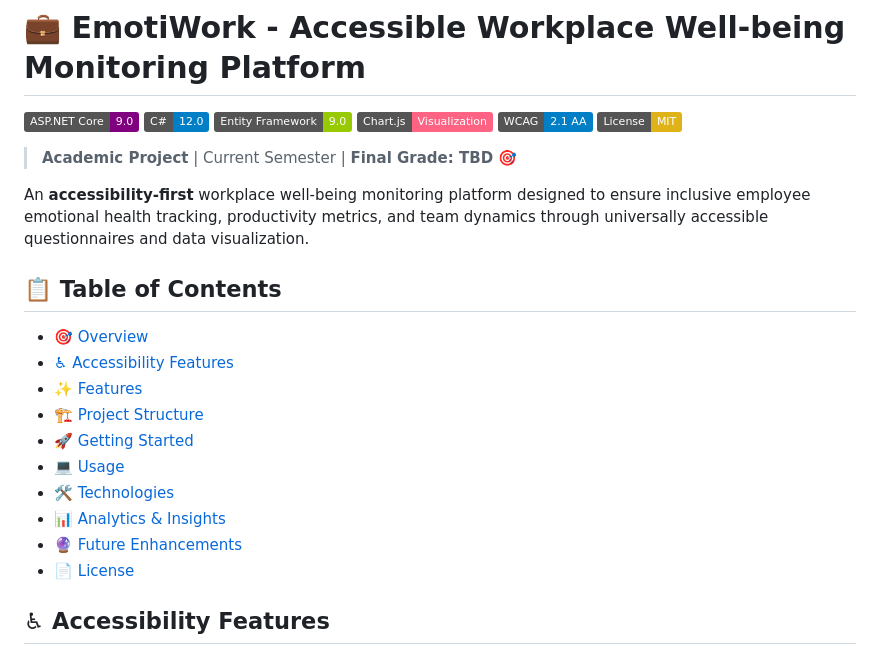
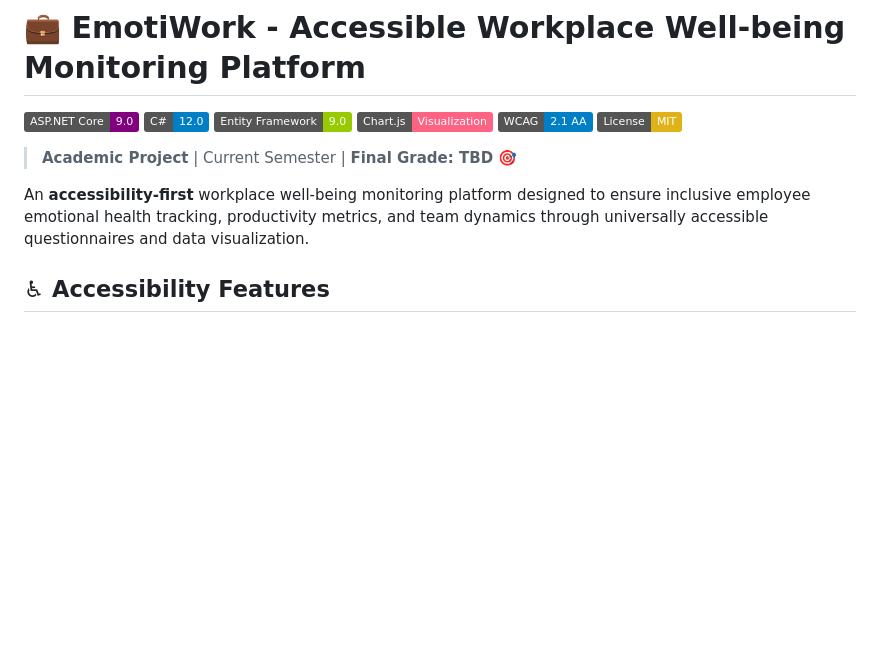
Before and after one commit to T-silva15/EmotiWork, a Markdown page: README.md, the part around the change. GitHub-like rendering; badges without logos; blank space fills up the shorter version.

```diff
--- a/README.md
+++ b/README.md
@@ -10,19 +10,6 @@
 > **Academic Project** | Current Semester | **Final Grade: TBD** 🎯
 
 An **accessibility-first** workplace well-being monitoring platform designed to ensure inclusive employee emotional health tracking, productivity metrics, and team dynamics through universally accessible questionnaires and data visualization.
-
-## 📋 Table of Contents
-
-- [🎯 Overview](#-overview)
-- [♿ Accessibility Features](#-accessibility-features)
-- [✨ Features](#-features)
-- [🏗️ Project Structure](#️-project-structure)
-- [🚀 Getting Started](#-getting-started)
-- [💻 Usage](#-usage)
-- [🛠️ Technologies](#️-technologies)
-- [📊 Analytics & Insights](#-analytics--insights)
-- [🔮 Future Enhancements](#-future-enhancements)
-- [📄 License](#-license)
 
 ## ♿ Accessibility Features
 
```
